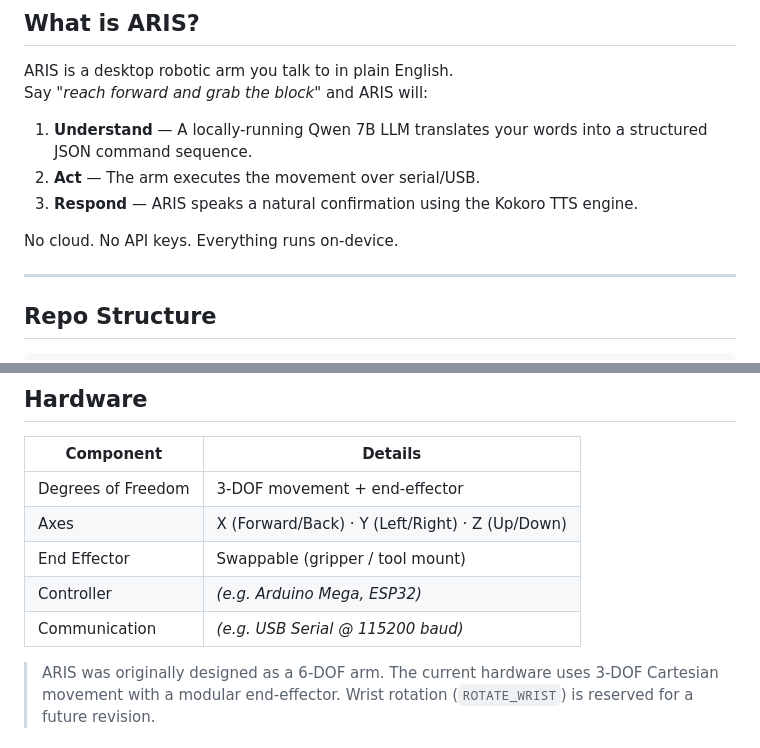
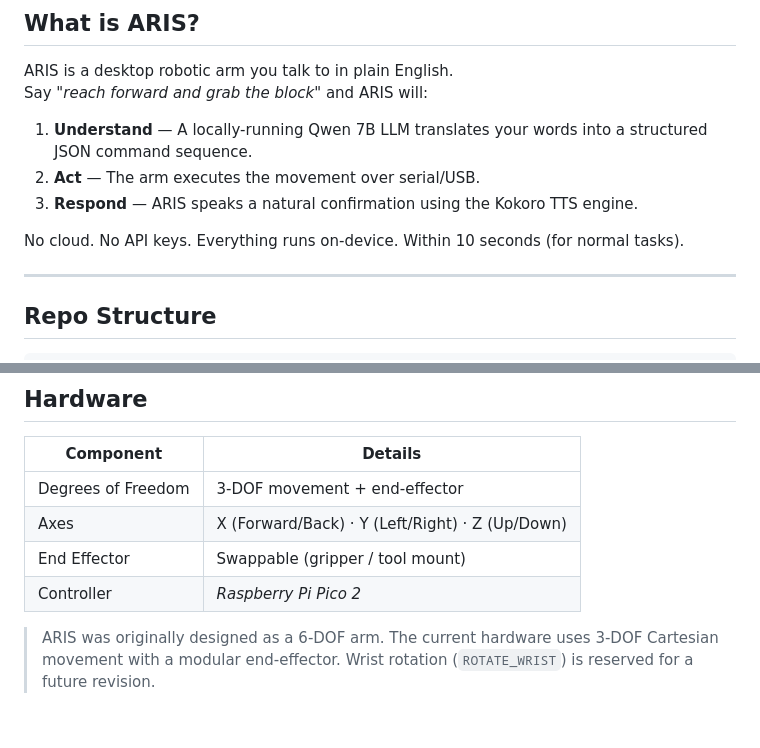
Before and after one commit to TuskedCat/ARIS, a Markdown page: README.md, 2 parts joined by grey strips. GitHub-like rendering.

```diff
--- a/README.md
+++ b/README.md
@@ -14,7 +14,7 @@ Say *"reach forward and grab the block"* and ARIS will:
 2. **Act** — The arm executes the movement over serial/USB.
 3. **Respond** — ARIS speaks a natural confirmation using the Kokoro TTS engine.
 
-No cloud. No API keys. Everything runs on-device.
+No cloud. No API keys. Everything runs on-device. Within 10 seconds (for normal tasks).
 
 ---
 
@@ -43,8 +43,7 @@ ARIS/
 | Degrees of Freedom | 3-DOF movement + end-effector |
 | Axes | X (Forward/Back) · Y (Left/Right) · Z (Up/Down) |
 | End Effector | Swappable (gripper / tool mount) |
-| Controller | *(e.g. Arduino Mega, ESP32)* |
-| Communication | *(e.g. USB Serial @ 115200 baud)* |
+| Controller | *Raspberry Pi Pico 2* |
 
 > ARIS was originally designed as a 6-DOF arm. The current hardware uses 3-DOF Cartesian movement with a modular end-effector. Wrist rotation (`ROTATE_WRIST`) is reserved for a future revision.
 
```
